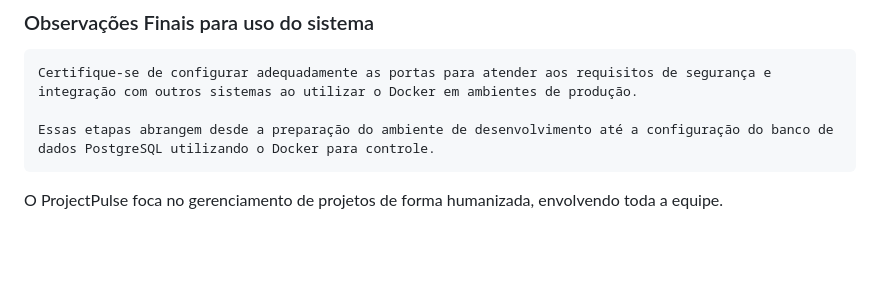
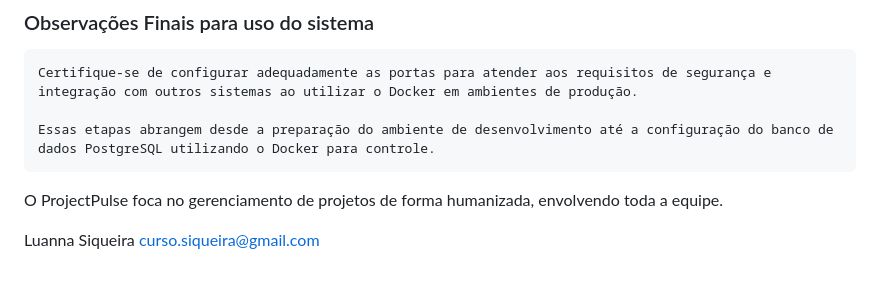
Before and after one commit to holandalhs/ProjectPulse, a Markdown page: README.md, the part around the change. GitHub-like rendering; blank space fills up the shorter version.

Commit message:
Update README.md
Responsável

```diff
--- a/README.md
+++ b/README.md
@@ -101,3 +101,6 @@ O **ProjectPulse** é um projeto de desenvolvimento web utilizando Django, um fr
     Essas etapas abrangem desde a preparação do ambiente de desenvolvimento até a configuração do banco de dados PostgreSQL utilizando o Docker para controle.
 
 O ProjectPulse foca no gerenciamento de projetos de forma humanizada, envolvendo toda a equipe.
+
+
+Luanna Siqueira curso.siqueira@gmail.com
```
